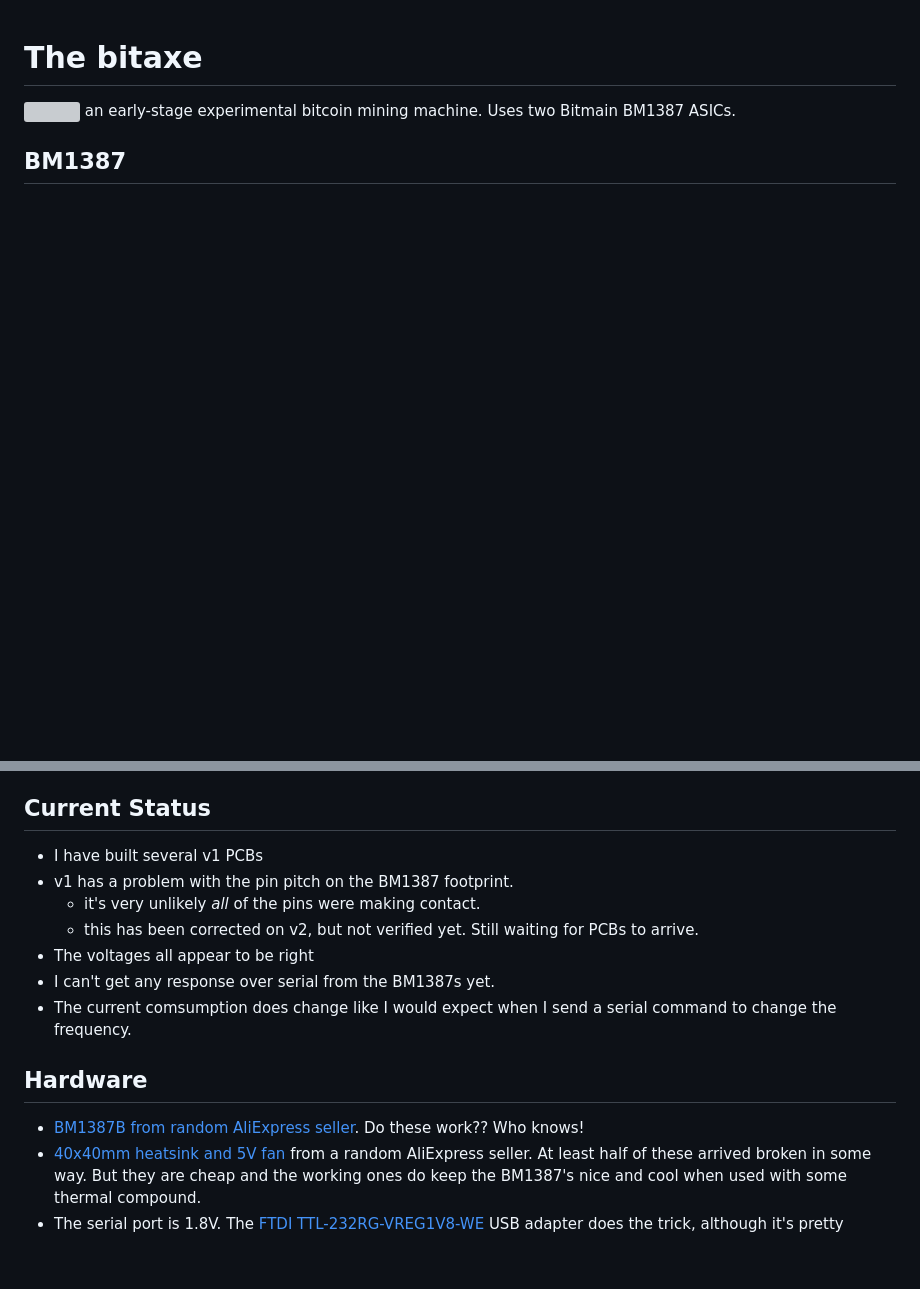
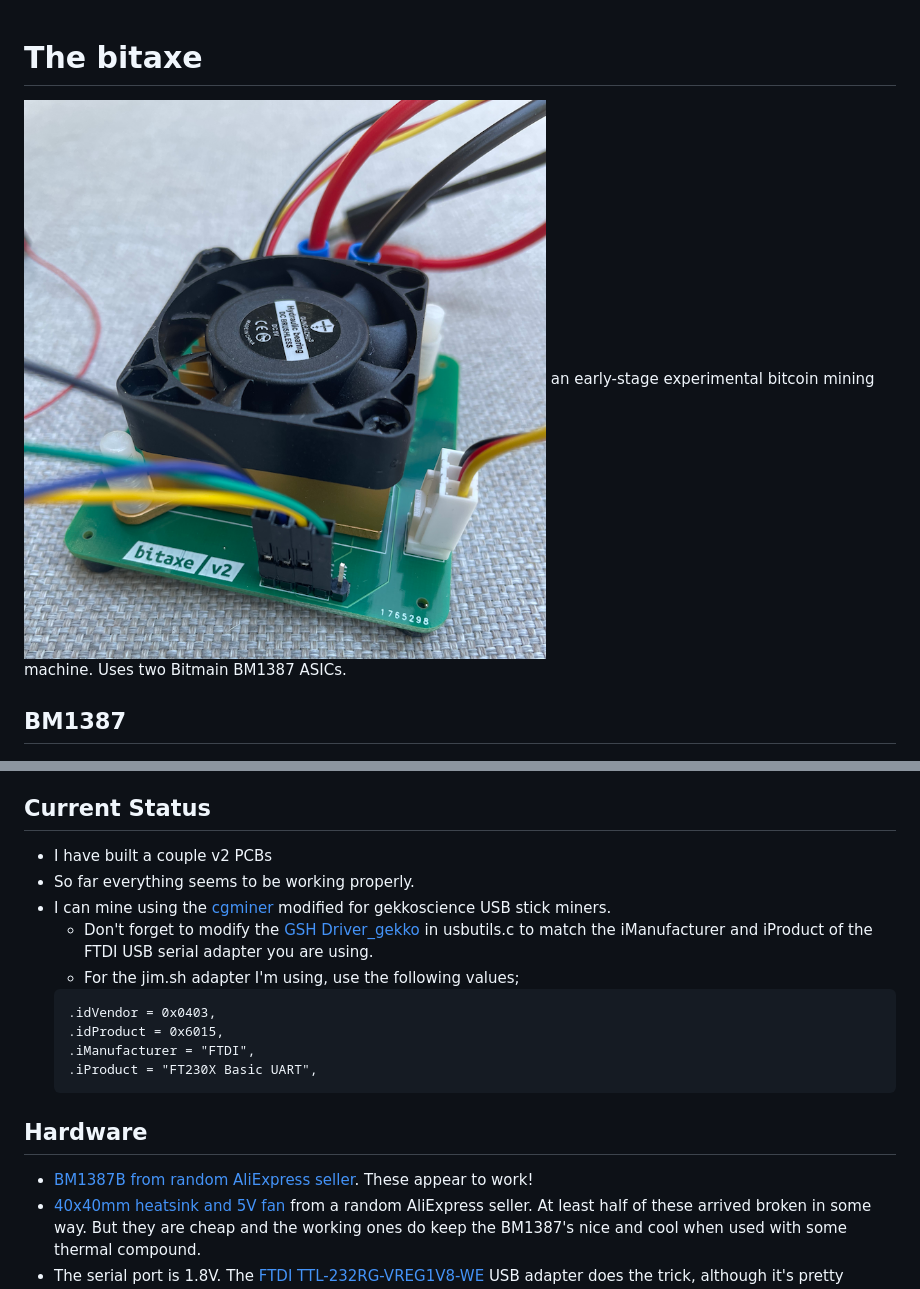
Before and after one commit to skot/bitaxe, a Markdown page: readme.md, 2 parts joined by grey strips. Rendered like a GitHub page; pictures changed too: doc/bitaxe.png (added); blank space fills up the shorter version; grey boxes are pictures that could not be loaded.

````diff
--- a/readme.md
+++ b/readme.md
@@ -1,5 +1,5 @@
 # The bitaxe
-![](doc/assembled.png)
+![](doc/bitaxe.png)
 an early-stage experimental bitcoin mining machine. Uses two Bitmain BM1387 ASICs.
 
 ## BM1387
@@ -10,16 +10,20 @@ an early-stage experimental bitcoin mining machine. Uses two Bitmain BM1387 ASIC
 - The BM1387 is available for around $1-2 each in low quantities from Aliexpress
 
 ## Current Status
-- I have built several v1 PCBs
-- v1 has a problem with the pin pitch on the BM1387 footprint.
-    - it's very unlikely *all* of the pins were making contact.
-    - this has been corrected on v2, but not verified yet. Still waiting for PCBs to arrive.
-- The voltages all appear to be right
-- I can't get any response over serial from the BM1387s yet.
-- The current comsumption does change like I would expect when I send a serial command to change the frequency.
+- I have built a couple v2 PCBs
+- So far everything seems to be working properly.
+- I can mine using the [cgminer](https://github.com/wareck/cgminer-gekko) modified for gekkoscience USB stick miners.
+    - Don't forget to modify the [GSH Driver_gekko](https://github.com/wareck/cgminer-gekko/blob/8c579bb88058b01dd524de0459621c8c57d34cb9/usbutils.c#L1058) in usbutils.c to match the iManufacturer and iProduct of the FTDI USB serial adapter you are using.
+    - For the jim.sh adapter I'm using, use the following values;
+    ```
+    .idVendor = 0x0403,
+    .idProduct = 0x6015,
+    .iManufacturer = "FTDI",
+    .iProduct = "FT230X Basic UART",
+    ```
 
 ## Hardware
-- [BM1387B from random AliExpress seller](https://www.aliexpress.com/item/2251832867687077.html). Do these work?? Who knows!
+- [BM1387B from random AliExpress seller](https://www.aliexpress.com/item/2251832867687077.html). These appear to work!
 - [40x40mm heatsink and 5V fan](https://www.aliexpress.com/item/2251832861666365.html) from a random AliExpress seller. At least half of these arrived broken in some way. But they are cheap and the working ones do keep the BM1387's nice and cool when used with some thermal compound.
 - The serial port is 1.8V. The [FTDI TTL-232RG-VREG1V8-WE](https://www.digikey.com/en/products/detail/ftdi,-future-technology-devices-international-ltd/TTL-232RG-VREG1V8-WE/2441359) USB adapter does the trick, although it's pretty expensive.
 - [jim.sh Micro1v8 FT230X](https://www.amazon.com/dp/B076B9YRMP) adapters also work.
````
Also changed, not shown: 1 other file.
